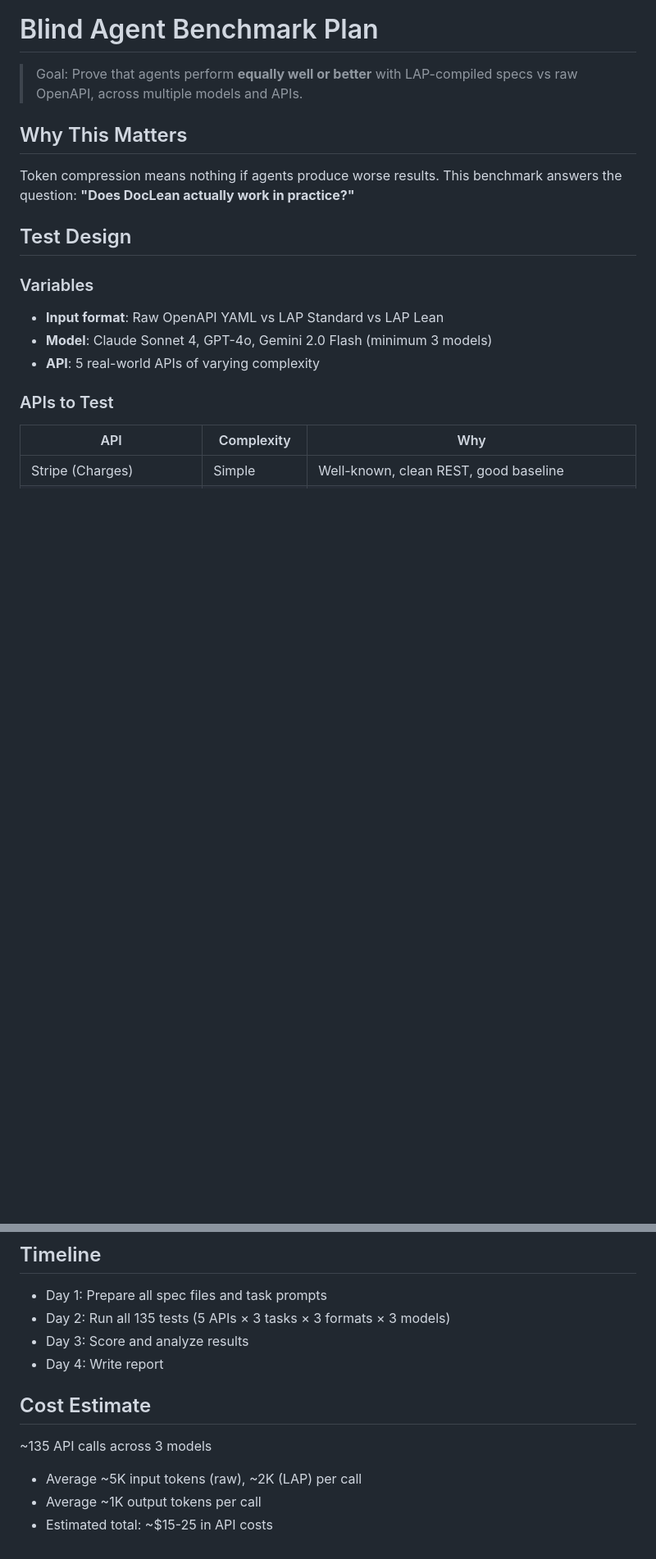
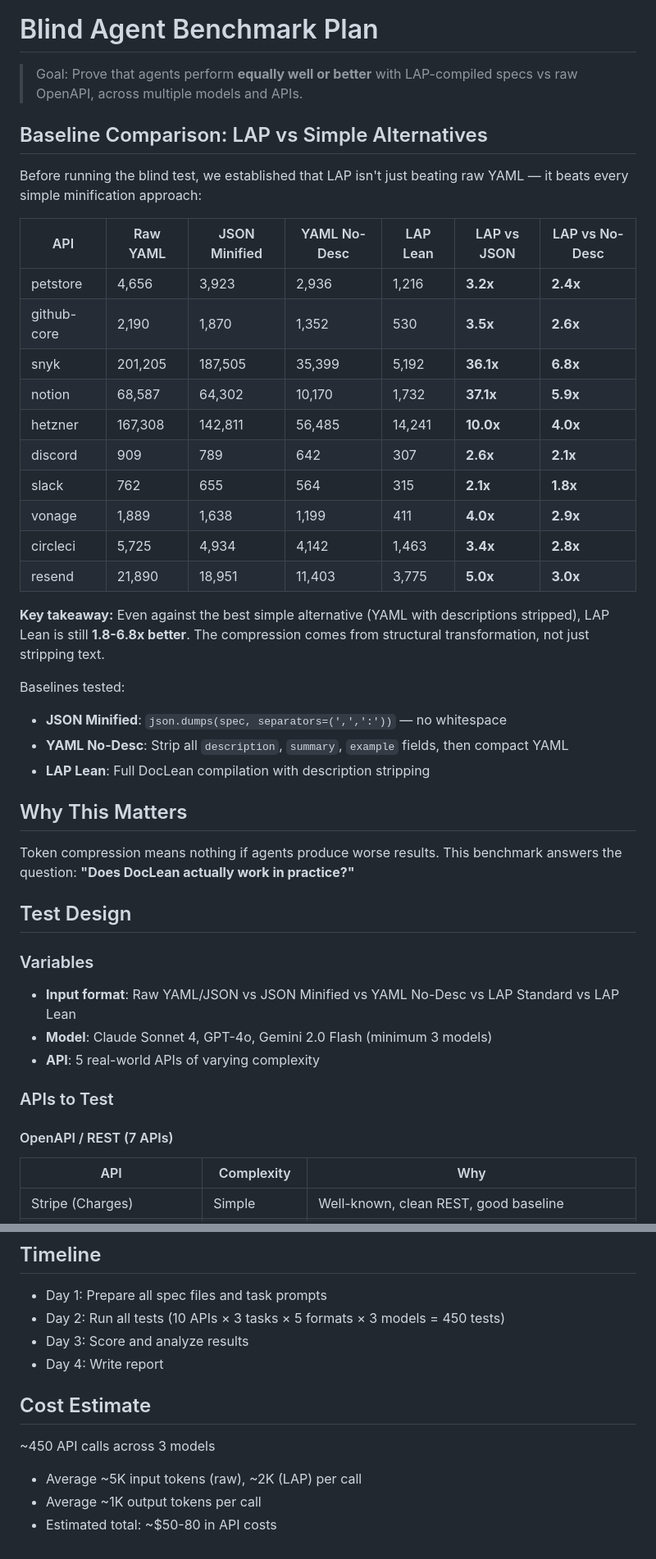
Before and after one commit to Lap-Platform/LAP, a Markdown page: docs/BLIND_AGENT_BENCHMARK_PLAN.md, 2 parts joined by grey strips. Shown at 82% size. GitHub-like rendering; blank space fills up the shorter version.

Commit message:
docs: add baseline comparison + expand blind test to 10 APIs and 5 formats
- LAP Lean beats JSON minified by 2.1-37.1x
- LAP Lean beats YAML-no-desc by 1.8-6.8x
- Added Snyk, Twilio (OpenAPI) + GitHub GraphQL, Stripe AsyncAPI, gRPC Health (non-OpenAPI)
- 5 format baselines: Raw, JSON Min, YAML No-Desc, LAP Standard, LAP Lean
- 450 total test runs

```diff
--- a/docs/BLIND_AGENT_BENCHMARK_PLAN.md
+++ b/docs/BLIND_AGENT_BENCHMARK_PLAN.md
@@ -1,6 +1,30 @@
 # Blind Agent Benchmark Plan
 
 > Goal: Prove that agents perform **equally well or better** with LAP-compiled specs vs raw OpenAPI, across multiple models and APIs.
+
+## Baseline Comparison: LAP vs Simple Alternatives
+
+Before running the blind test, we established that LAP isn't just beating raw YAML — it beats every simple minification approach:
+
+| API | Raw YAML | JSON Minified | YAML No-Desc | LAP Lean | LAP vs JSON | LAP vs No-Desc |
+|-----|----------|--------------|-------------|----------|------------|---------------|
+| petstore | 4,656 | 3,923 | 2,936 | 1,216 | **3.2x** | **2.4x** |
+| github-core | 2,190 | 1,870 | 1,352 | 530 | **3.5x** | **2.6x** |
+| snyk | 201,205 | 187,505 | 35,399 | 5,192 | **36.1x** | **6.8x** |
+| notion | 68,587 | 64,302 | 10,170 | 1,732 | **37.1x** | **5.9x** |
+| hetzner | 167,308 | 142,811 | 56,485 | 14,241 | **10.0x** | **4.0x** |
+| discord | 909 | 789 | 642 | 307 | **2.6x** | **2.1x** |
+| slack | 762 | 655 | 564 | 315 | **2.1x** | **1.8x** |
+| vonage | 1,889 | 1,638 | 1,199 | 411 | **4.0x** | **2.9x** |
+| circleci | 5,725 | 4,934 | 4,142 | 1,463 | **3.4x** | **2.8x** |
+| resend | 21,890 | 18,951 | 11,403 | 3,775 | **5.0x** | **3.0x** |
+
+**Key takeaway:** Even against the best simple alternative (YAML with descriptions stripped), LAP Lean is still **1.8-6.8x better**. The compression comes from structural transformation, not just stripping text.
+
+Baselines tested:
+- **JSON Minified**: `json.dumps(spec, separators=(',',':'))` — no whitespace
+- **YAML No-Desc**: Strip all `description`, `summary`, `example` fields, then compact YAML
+- **LAP Lean**: Full DocLean compilation with description stripping
 
 ## Why This Matters
 
@@ -9,11 +33,13 @@ Token compression means nothing if agents produce worse results. This benchmark
 ## Test Design
 
 ### Variables
-- **Input format**: Raw OpenAPI YAML vs LAP Standard vs LAP Lean
+- **Input format**: Raw YAML/JSON vs JSON Minified vs YAML No-Desc vs LAP Standard vs LAP Lean
 - **Model**: Claude Sonnet 4, GPT-4o, Gemini 2.0 Flash (minimum 3 models)
 - **API**: 5 real-world APIs of varying complexity
 
 ### APIs to Test
+
+#### OpenAPI / REST (7 APIs)
 
 | API | Complexity | Why |
 |-----|-----------|-----|
@@ -144,13 +180,13 @@ Produce:
 ## Timeline
 
 - Day 1: Prepare all spec files and task prompts
-- Day 2: Run all 135 tests (5 APIs × 3 tasks × 3 formats × 3 models)
+- Day 2: Run all tests (10 APIs × 3 tasks × 5 formats × 3 models = 450 tests)
 - Day 3: Score and analyze results
 - Day 4: Write report
 
 ## Cost Estimate
 
-~135 API calls across 3 models
+~450 API calls across 3 models
 - Average ~5K input tokens (raw), ~2K (LAP) per call
 - Average ~1K output tokens per call
-- Estimated total: ~$15-25 in API costs
+- Estimated total: ~$50-80 in API costs
```
Also changed, not shown: other parts of docs/BLIND_AGENT_BENCHMARK_PLAN.md (+10 -0 lines).
